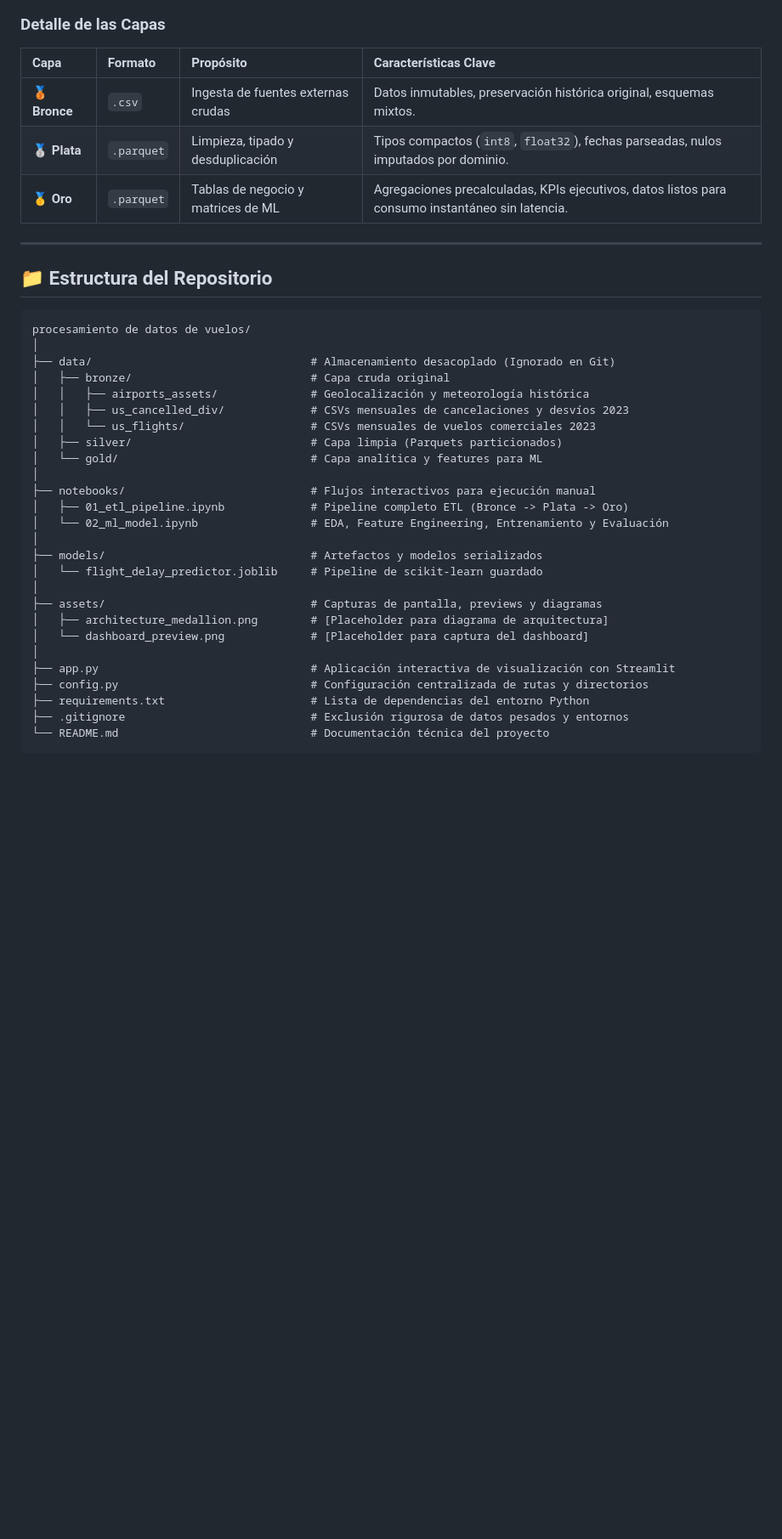
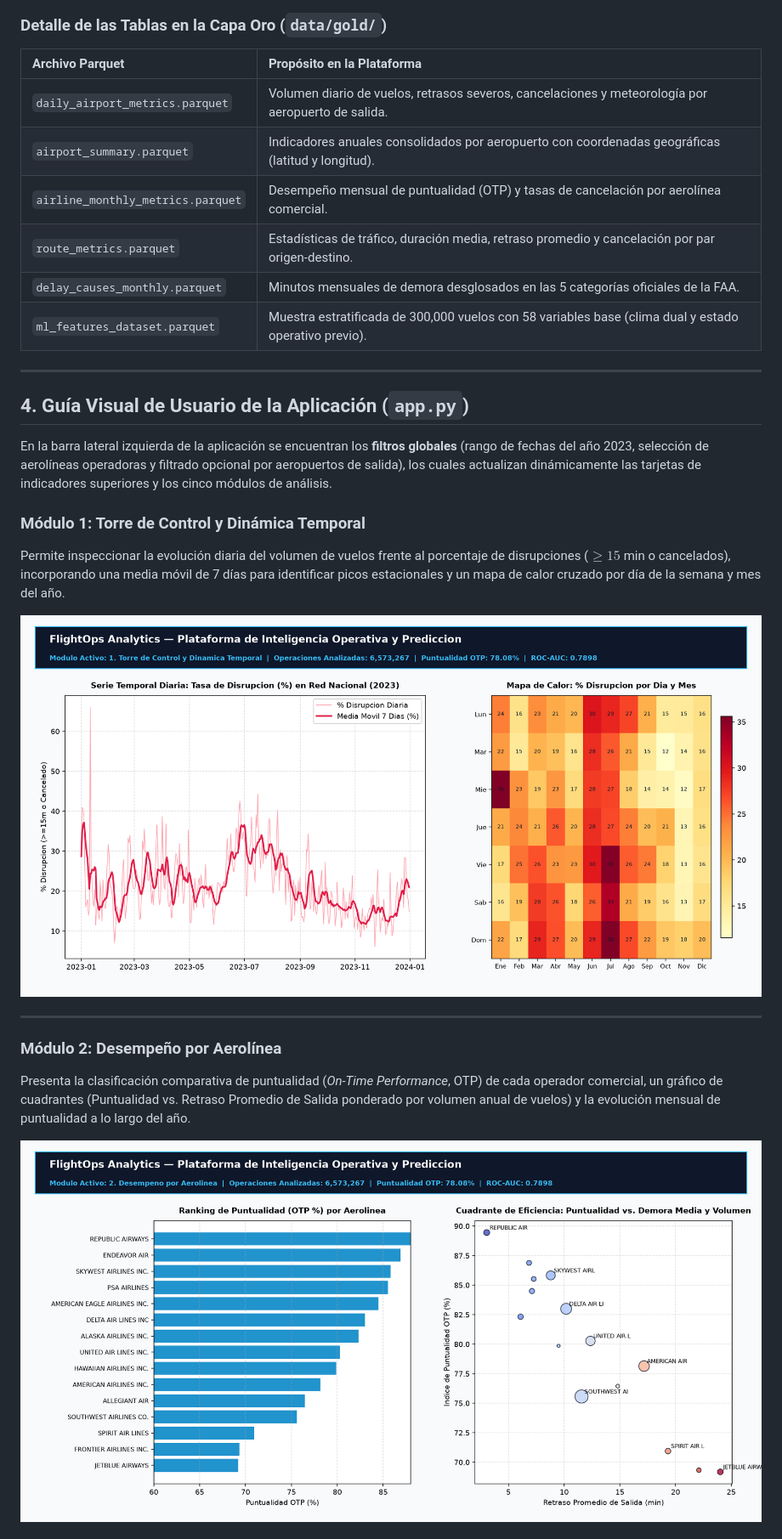
Before and after one commit to EzequielJaramillo/flightops-air-traffic-analytics, a Markdown page: README.md, the part around one of its changes. Shown at 85% size. GitHub-like rendering; pictures changed too: assets/01_torre_control.png (added), assets/02_desempeno_aerolineas.png (added); blank space fills up the shorter version.

Commit message:
feat: complete FlightOps Medallion ETL, causal HistGradientBoosting model and Streamlit dashboard

````diff
--- a/README.md
+++ b/README.md
@@ -91,41 +125,31 @@ flowchart TD
 ```
 
-### Detalle de las Capas
+### Detalle de las Tablas en la Capa Oro (`data/gold/`)
 
-| Capa | Formato | Propósito | Características Clave |
-| :--- | :--- | :--- | :--- |
-| **🥉 Bronce** | `.csv` | Ingesta de fuentes externas crudas | Datos inmutables, preservación histórica original, esquemas mixtos. |
-| **🥈 Plata** | `.parquet` | Limpieza, tipado y desduplicación | Tipos compactos (`int8`, `float32`), fechas parseadas, nulos imputados por dominio. |
-| **🥇 Oro** | `.parquet` | Tablas de negocio y matrices de ML | Agregaciones precalculadas, KPIs ejecutivos, datos listos para consumo instantáneo sin latencia. |
+| Archivo Parquet | Propósito en la Plataforma |
+| :--- | :--- |
+| `daily_airport_metrics.parquet` | Volumen diario de vuelos, retrasos severos, cancelaciones y meteorología por aeropuerto de salida. |
+| `airport_summary.parquet` | Indicadores anuales consolidados por aeropuerto con coordenadas geográficas (latitud y longitud). |
+| `airline_monthly_metrics.parquet` | Desempeño mensual de puntualidad (OTP) y tasas de cancelación por aerolínea comercial. |
+| `route_metrics.parquet` | Estadísticas de tráfico, duración media, retraso promedio y cancelación por par origen-destino. |
+| `delay_causes_monthly.parquet` | Minutos mensuales de demora desglosados en las 5 categorías oficiales de la FAA. |
+| `ml_features_dataset.parquet` | Muestra estratificada de 300,000 vuelos con 58 variables base (clima dual y estado operativo previo). |
 
 ---
 
-## 📁 Estructura del Repositorio
+## 4. Guía Visual de Usuario de la Aplicación (`app.py`)
 
-```text
-procesamiento de datos de vuelos/
-│
-├── data/                                 # Almacenamiento desacoplado (Ignorado en Git)
-│   ├── bronze/                           # Capa cruda original
-│   │   ├── airports_assets/              # Geolocalización y meteorología histórica
-│   │   ├── us_cancelled_div/             # CSVs mensuales de cancelaciones y desvíos 2023
-│   │   └── us_flights/                   # CSVs mensuales de vuelos comerciales 2023
-│   ├── silver/                           # Capa limpia (Parquets particionados)
-│   └── gold/                             # Capa analítica y features para ML
-│
-├── notebooks/                            # Flujos interactivos para ejecución manual
-│   ├── 01_etl_pipeline.ipynb             # Pipeline completo ETL (Bronce -> Plata -> Oro)
-│   └── 02_ml_model.ipynb                 # EDA, Feature Engineering, Entrenamiento y Evaluación
-│
-├── models/                               # Artefactos y modelos serializados
-│   └── flight_delay_predictor.joblib     # Pipeline de scikit-learn guardado
-│
-├── assets/                               # Capturas de pantalla, previews y diagramas
-│   ├── architecture_medallion.png        # [Placeholder para diagrama de arquitectura]
-│   └── dashboard_preview.png             # [Placeholder para captura del dashboard]
-│
-├── app.py                                # Aplicación interactiva de visualización con Streamlit
-├── config.py                             # Configuración centralizada de rutas y directorios
-├── requirements.txt                      # Lista de dependencias del entorno Python
-├── .gitignore                            # Exclusión rigurosa de datos pesados y entornos
-└── README.md                             # Documentación técnica del proyecto
+En la barra lateral izquierda de la aplicación se encuentran los **filtros globales** (rango de fechas del año 2023, selección de aerolíneas operadoras y filtrado opcional por aeropuertos de salida), los cuales actualizan dinámicamente las tarjetas de indicadores superiores y los cinco módulos de análisis.
+
+### Módulo 1: Torre de Control y Dinámica Temporal
+Permite inspeccionar la evolución diaria del volumen de vuelos frente al porcentaje de disrupciones ($\ge 15$ min o cancelados), incorporando una media móvil de 7 días para identificar picos estacionales y un mapa de calor cruzado por día de la semana y mes del año.
+
+![Módulo 1 - Torre de Control y Dinámica Temporal](assets/01_torre_control.png)
+
+---
+
+### Módulo 2: Desempeño por Aerolínea
+Presenta la clasificación comparativa de puntualidad (*On-Time Performance*, OTP) de cada operador comercial, un gráfico de cuadrantes (Puntualidad vs. Retraso Promedio de Salida ponderado por volumen anual de vuelos) y la evolución mensual de puntualidad a lo largo del año.
+
+![Módulo 2 - Desempeño por Aerolínea](assets/02_desempeno_aerolineas.png)
+
````
Also changed, not shown: other parts of README.md (+200 -134 lines), assets/03_red_aeropuertos_rutas.png (added), assets/04_diagnostico_meteorologico_faa.png (added), assets/05_simulador_riesgo_operativo.png (added), 6 other files.
